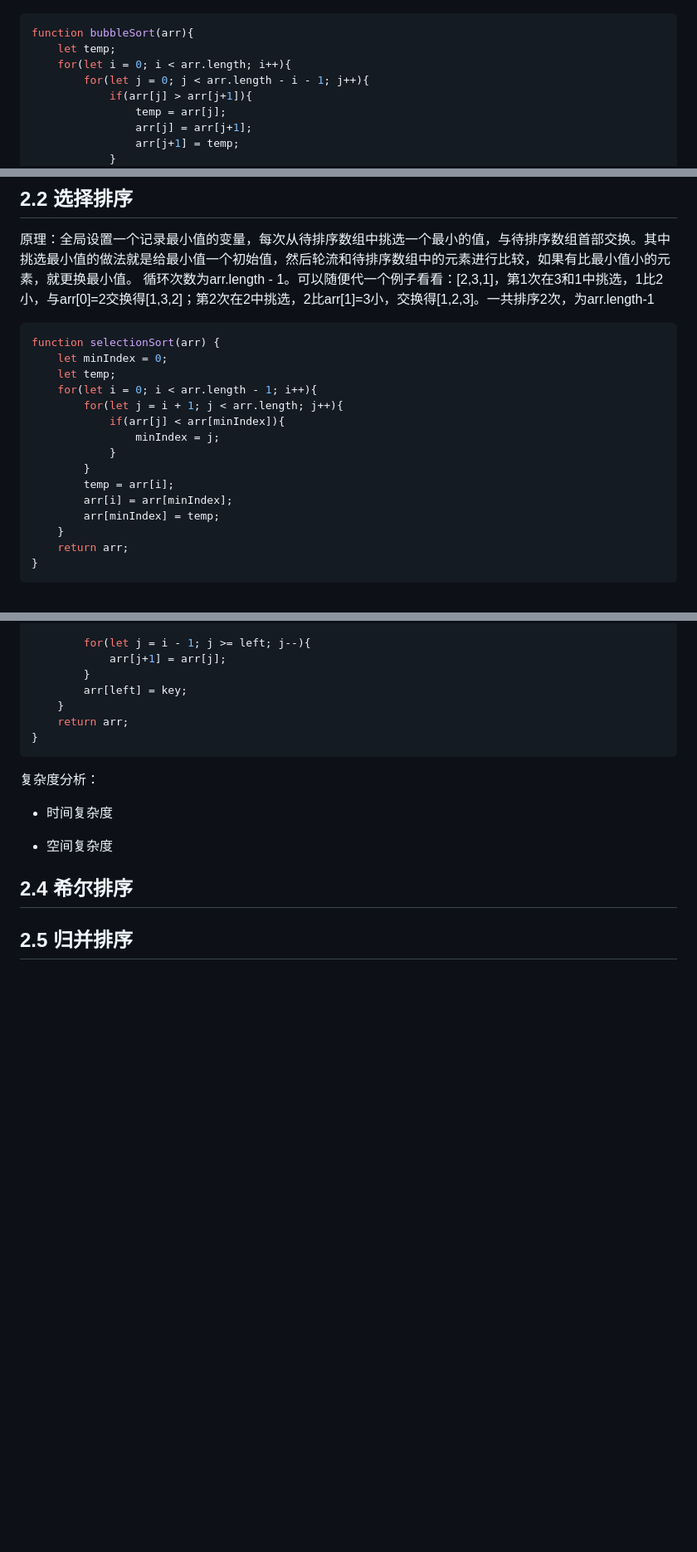
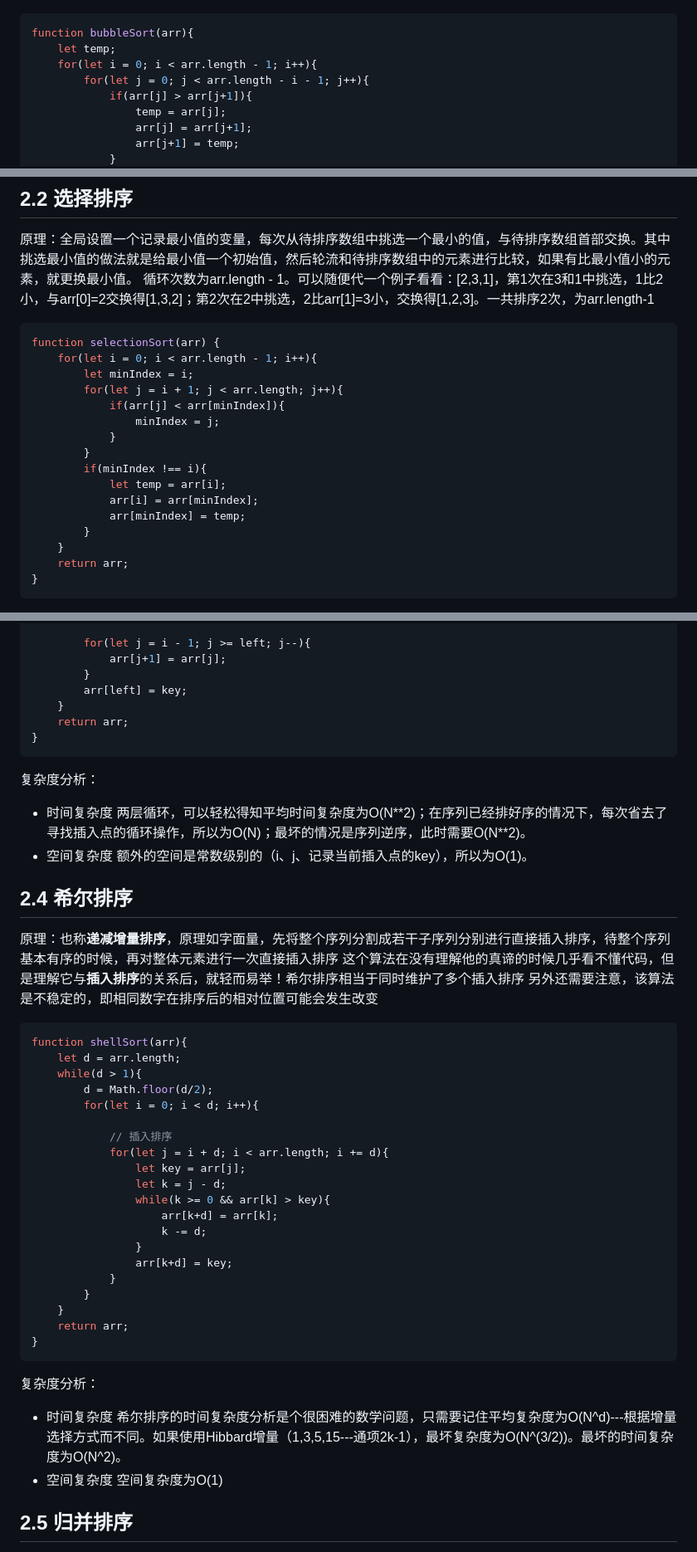
Before and after one commit to xiaokang-chen/INTERVIEW-PREPARE, a Markdown page: leetcode/排序.md, 3 parts joined by grey strips. Shown: that part at 83% size. GitHub-like rendering; blank space fills up the shorter version.

````diff
--- a/leetcode/排序.md
+++ b/leetcode/排序.md
@@ -20,7 +20,7 @@ Out-place: 占用额外内存
 ```js
 function bubbleSort(arr){
     let temp;
-    for(let i = 0; i < arr.length; i++){
+    for(let i = 0; i < arr.length - 1; i++){
         for(let j = 0; j < arr.length - i - 1; j++){
             if(arr[j] > arr[j+1]){
                 temp = arr[j];
@@ -69,17 +69,18 @@ function bubbleSort2(arr){
 
 ```js
 function selectionSort(arr) {
-    let minIndex = 0;
-    let temp;
     for(let i = 0; i < arr.length - 1; i++){
+        let minIndex = i;
         for(let j = i + 1; j < arr.length; j++){
             if(arr[j] < arr[minIndex]){
                 minIndex = j;
             }
         }
-        temp = arr[i];
-        arr[i] = arr[minIndex];
-        arr[minIndex] = temp;
+        if(minIndex !== i){
+            let temp = arr[i];
+            arr[i] = arr[minIndex];
+            arr[minIndex] = temp;
+        }
     }
     return arr;
 }
@@ -138,9 +139,44 @@ function binaryInsertionSort(arr){
 复杂度分析：
 
 - 时间复杂度
-
+两层循环，可以轻松得知平均时间复杂度为O(N**2)；在序列已经排好序的情况下，每次省去了寻找插入点的循环操作，所以为O(N)；最坏的情况是序列逆序，此时需要O(N\**2)。
 - 空间复杂度
+额外的空间是常数级别的（i、j、记录当前插入点的key），所以为O(1)。
 
 ## 2.4 希尔排序
 
+原理：也称**递减增量排序**，原理如字面量，先将整个序列分割成若干子序列分别进行直接插入排序，<font color='red'>待整个序列基本有序的时候，再对整体元素进行一次直接插入排序</font>
+这个算法在没有理解他的真谛的时候几乎看不懂代码，但是理解它与**插入排序**的关系后，就轻而易举！<font color='red'>希尔排序相当于同时维护了多个插入排序</font>
+<font color='blue'>另外还需要注意，该算法是不稳定的，即相同数字在排序后的相对位置可能会发生改变</font>
+
+```js
+function shellSort(arr){
+    let d = arr.length;
+    while(d > 1){
+        d = Math.floor(d/2);
+        for(let i = 0; i < d; i++){
+
+            // 插入排序
+            for(let j = i + d; i < arr.length; i += d){
+                let key = arr[j];
+                let k = j - d;
+                while(k >= 0 && arr[k] > key){
+                    arr[k+d] = arr[k];
+                    k -= d;
+                }
+                arr[k+d] = key;
+            }
+        }
+    }
+    return arr;
+}
+```
+
+复杂度分析：
+
+- 时间复杂度
+希尔排序的时间复杂度分析是个很困难的数学问题，只需要记住平均复杂度为O(N\^d)---根据增量选择方式而不同。如果使用Hibbard增量（1,3,5,15---通项2k-1），最坏复杂度为O(N^(3/2))。最坏的时间复杂度为O(N\^2)。
+- 空间复杂度
+空间复杂度为O(1)
+
 ## 2.5 归并排序
````
Also changed, not shown: other parts of leetcode/排序.md (+42 -0 lines), leetcode/pic/4.png (added), 2 other files.
